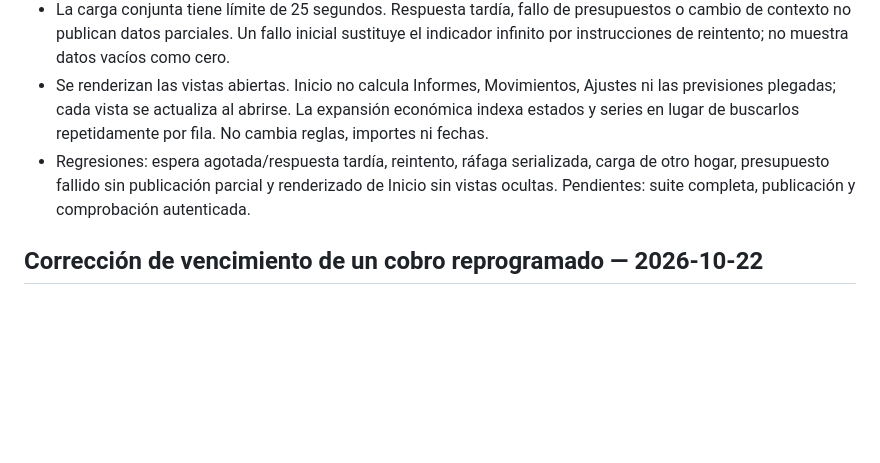
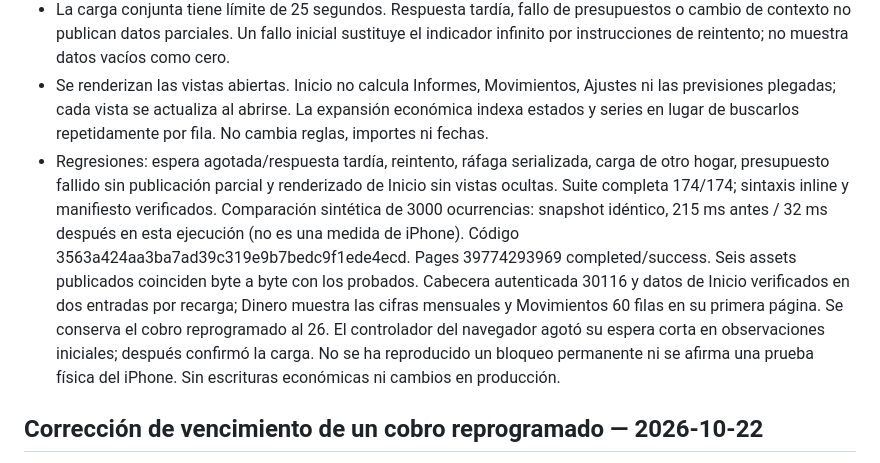
Before and after one commit to josemsaavedra-afk/domus-3-staging, a Markdown page: TECHNICAL_STATE.md, the part around the change. Rendered like a GitHub page; blank space fills up the shorter version.

Commit message:
docs: record startup loading verification for 30116

```diff
--- a/TECHNICAL_STATE.md
+++ b/TECHNICAL_STATE.md
@@ -4,7 +4,7 @@
 - Las sincronizaciones simultáneas de un mismo contexto comparten un trabajo y conservan un único reintento posterior. Una renovación de token/aviso de sesión ya cargada no vuelve a ejecutar toda la ruta. La cola offline deja de esperarse dos veces al entrar.
 - La carga conjunta tiene límite de 25 segundos. Respuesta tardía, fallo de presupuestos o cambio de contexto no publican datos parciales. Un fallo inicial sustituye el indicador infinito por instrucciones de reintento; no muestra datos vacíos como cero.
 - Se renderizan las vistas abiertas. Inicio no calcula Informes, Movimientos, Ajustes ni las previsiones plegadas; cada vista se actualiza al abrirse. La expansión económica indexa estados y series en lugar de buscarlos repetidamente por fila. No cambia reglas, importes ni fechas.
-- Regresiones: espera agotada/respuesta tardía, reintento, ráfaga serializada, carga de otro hogar, presupuesto fallido sin publicación parcial y renderizado de Inicio sin vistas ocultas. Pendientes: suite completa, publicación y comprobación autenticada.
+- Regresiones: espera agotada/respuesta tardía, reintento, ráfaga serializada, carga de otro hogar, presupuesto fallido sin publicación parcial y renderizado de Inicio sin vistas ocultas. Suite completa 174/174; sintaxis inline y manifiesto verificados. Comparación sintética de 3000 ocurrencias: snapshot idéntico, 215 ms antes / 32 ms después en esta ejecución (no es una medida de iPhone). Código 3563a424aa3ba7ad39c319e9b7bedc9f1ede4ecd. Pages 39774293969 completed/success. Seis assets publicados coinciden byte a byte con los probados. Cabecera autenticada 30116 y datos de Inicio verificados en dos entradas por recarga; Dinero muestra las cifras mensuales y Movimientos 60 filas en su primera página. Se conserva el cobro reprogramado al 26. El controlador del navegador agotó su espera corta en observaciones iniciales; después confirmó la carga. No se ha reproducido un bloqueo permanente ni se afirma una prueba física del iPhone. Sin escrituras económicas ni cambios en producción.
 
 ## Corrección de vencimiento de un cobro reprogramado — 2026-10-22
 
```
